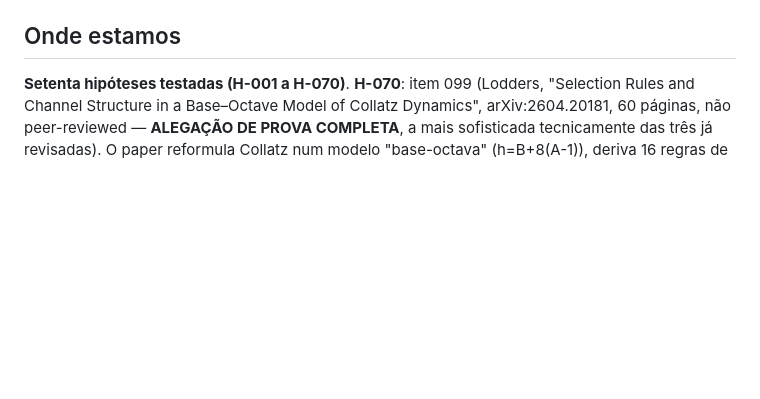
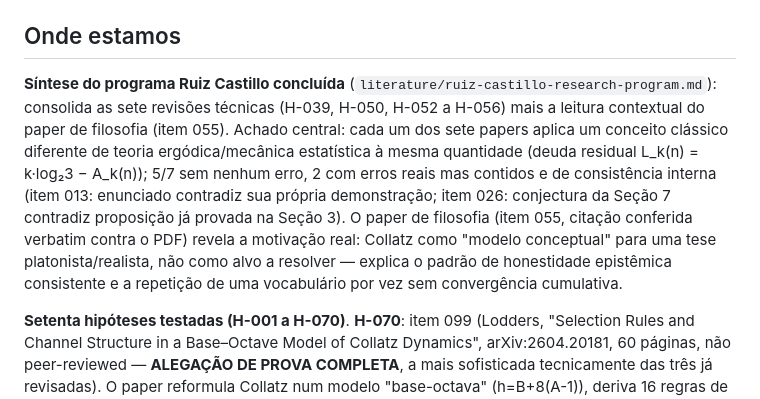
Before and after one commit to rat/collatz, a Markdown page: projects/collatz/STATE.md, the part around the change. GitHub-like rendering; blank space fills up the shorter version.

Commit message:
Adiciona síntese do programa de pesquisa Ruiz Castillo
Consolida sete revisões técnicas (H-039, H-050, H-052 a H-056) mais a
leitura contextual do paper de filosofia (item 055) num único
documento em literature/. Achado central: cada paper aplica um
conceito clássico diferente de teoria ergódica/mecânica estatística à
mesma quantidade (deuda residual); 5/7 sem erro, 2 com erros reais mas
contidos (item 013, item 026). O paper de filosofia (citação conferida
verbatim contra o PDF local) revela que Collatz é tratado como um
"modelo conceptual" para uma tese platonista, não como alvo a resolver.

Co-Authored-By: Claude Sonnet 5 <noreply@anthropic.com>
Claude-Session: https://claude.ai/code/session_014zu1WfkC3825WZzjyDew5c

```diff
--- a/projects/collatz/STATE.md
+++ b/projects/collatz/STATE.md
@@ -103,6 +103,22 @@ teórico em nossa escala menor — consistente com o próprio paper, não é
 erro. Verificado com `advisor()`.
 
 ## Onde estamos
+
+**Síntese do programa Ruiz Castillo concluída**
+(`literature/ruiz-castillo-research-program.md`): consolida as sete
+revisões técnicas (H-039, H-050, H-052 a H-056) mais a leitura
+contextual do paper de filosofia (item 055). Achado central: cada um
+dos sete papers aplica um conceito clássico diferente de teoria
+ergódica/mecânica estatística à mesma quantidade (deuda residual
+L_k(n) = k·log₂3 − A_k(n)); 5/7 sem nenhum erro, 2 com erros reais mas
+contidos e de consistência interna (item 013: enunciado contradiz sua
+própria demonstração; item 026: conjectura da Seção 7 contradiz
+proposição já provada na Seção 3). O paper de filosofia (item 055,
+citação conferida verbatim contra o PDF) revela a motivação real:
+Collatz como "modelo conceptual" para uma tese platonista/realista, não
+como alvo a resolver — explica o padrão de honestidade epistêmica
+consistente e a repetição de uma vocabulário por vez sem convergência
+cumulativa.
 
 **Setenta hipóteses testadas (H-001 a H-070)**. **H-070**: item 099
 (Lodders, "Selection Rules and Channel Structure in a Base–Octave Model
```
Also changed, not shown: 2 other files.
